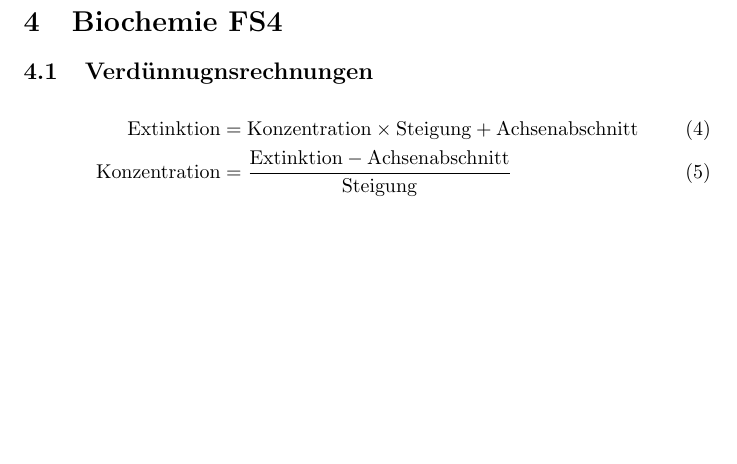
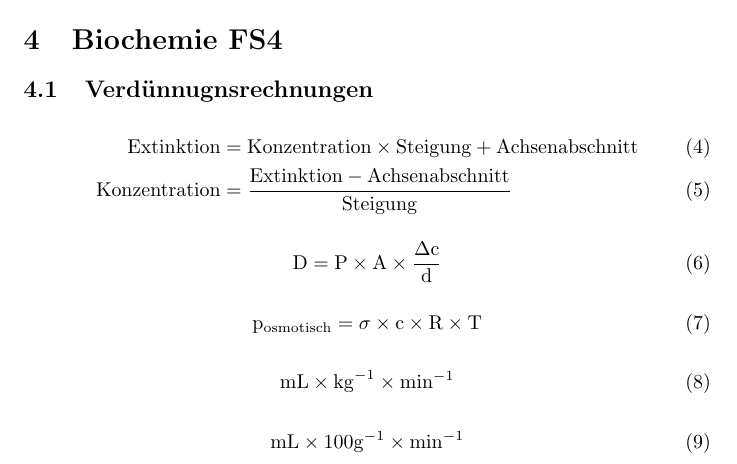
Before and after one commit to V5X1U3R7/Physikum_formelsammlung, a LaTeX document (main.tex): part of page 3 of 3, cut so that both start at the same text, the shorter picture padded with empty space. Compiled offline with pdfLaTeX.

Commit message:
Added some Physikums-Equations

```diff
--- a/main.tex
+++ b/main.tex
@@ -84,4 +84,20 @@
     \mathrm{Konzentration} &= \frac{\mathrm{Extinktion} - \mathrm{Achsenabschnitt}}{\mathrm{Steigung}}
 \end{align}
 
+\begin{equation}
+    \mathrm{D} = \mathrm{P} \times \mathrm{A} \times \frac{\Delta \mathrm{c}}{\mathrm{d}}
+\end{equation}
+
+\begin{equation}
+    \mathrm{p_{osmotisch}} = \sigma \times \mathrm{c} \times \mathrm{R} \times \mathrm{T}
+\end{equation}
+
+\begin{equation}
+    \mathrm{mL} \times \mathrm{kg}^{-1} \times \mathrm{min}^{-1}
+\end{equation}
+
+\begin{equation}
+    \mathrm{mL} \times \mathrm{100 g}^{-1} \times \mathrm{min}^{-1}
+\end{equation}
+
 \end{document}
```
Also changed, not shown: main.pdf.
